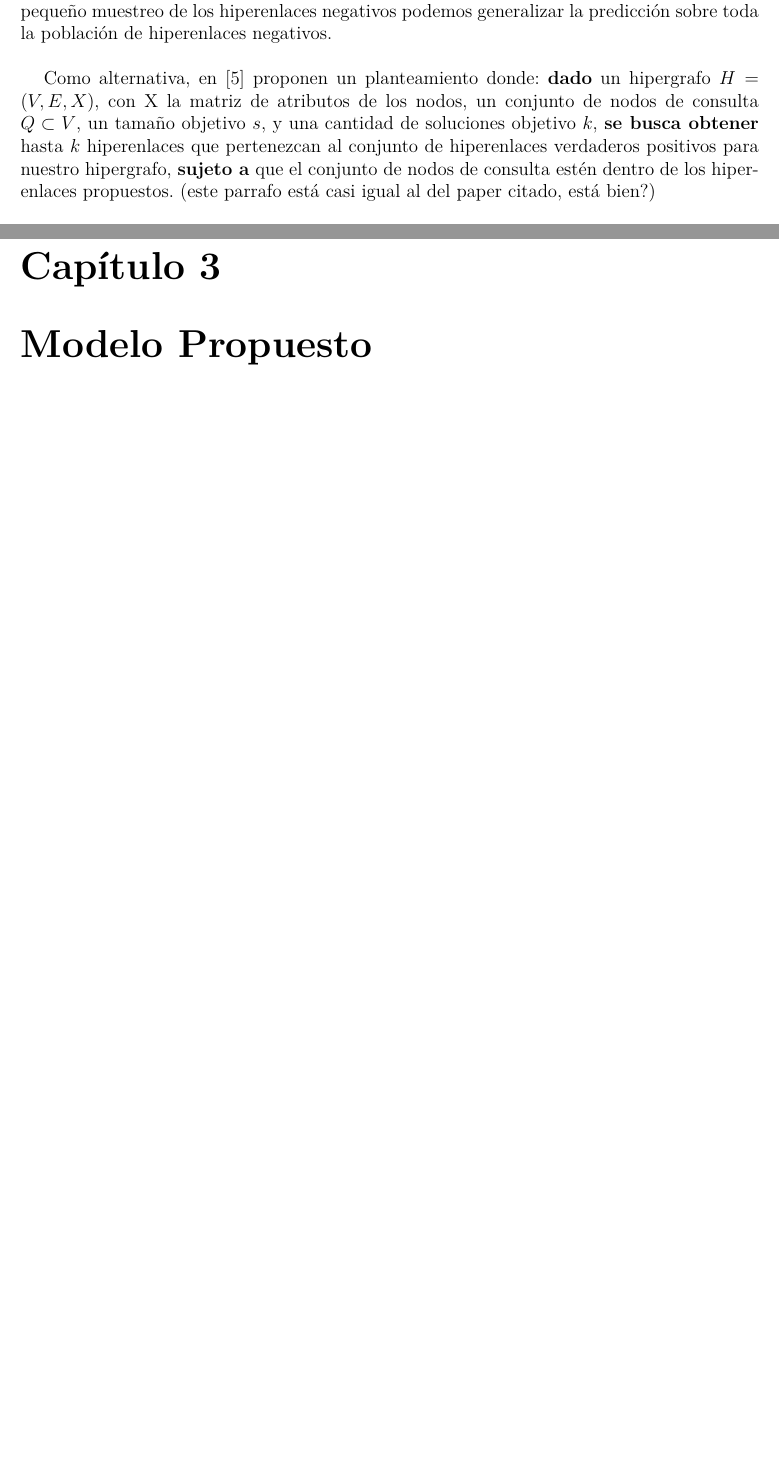
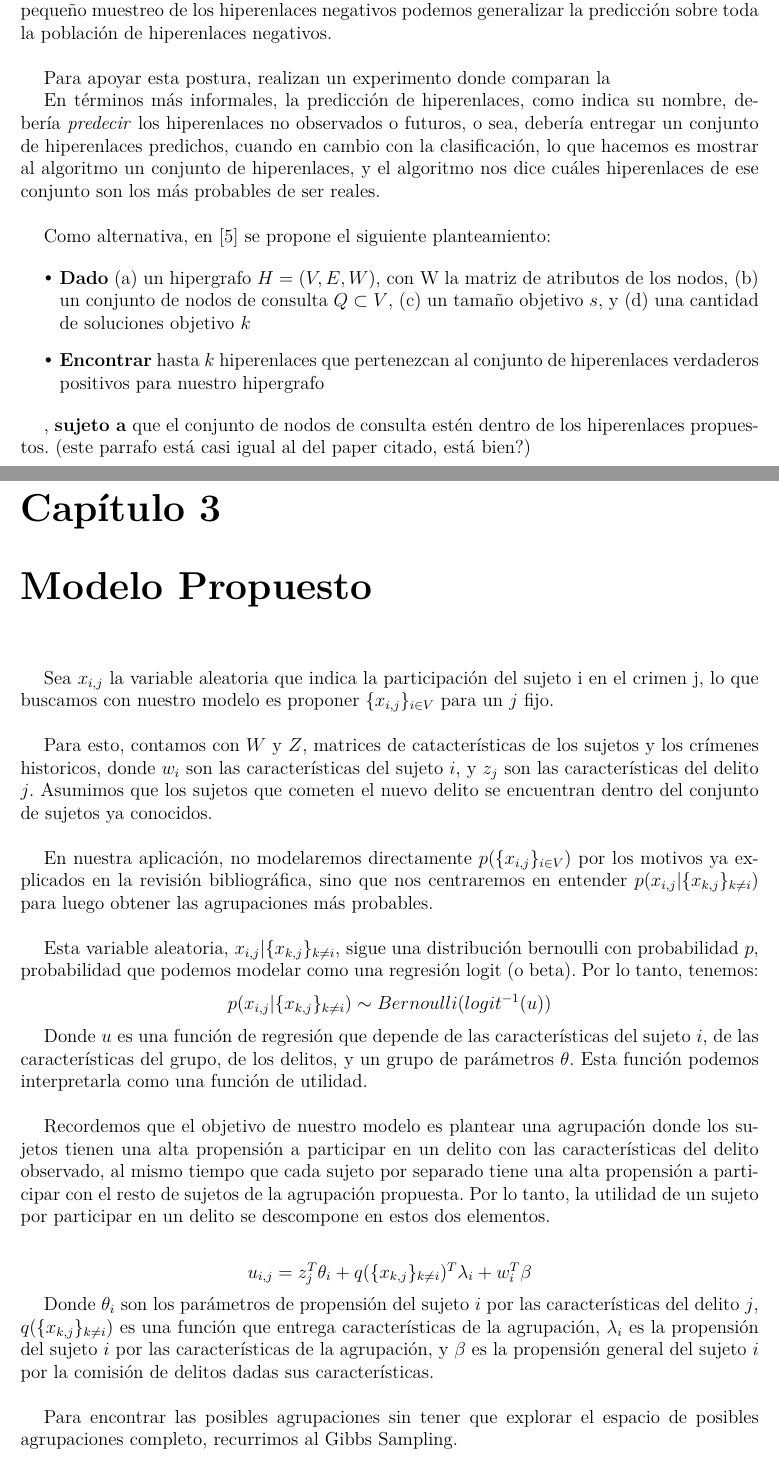
Before and after one commit to dmkla10/tesis, a LaTeX thesis (thesis document/main.tex, which reads thesis document/chapters/literature_review.tex, thesis document/chapters/proposed_model.tex): two parts of pages 10 and 11 of 13 before the commit and two parts of pages 10 and 11 of 14 after it, joined at a grey line, cut so that both start at the same text, the shorter picture padded with empty space. Compiled offline with pdfLaTeX; a missing font is replaced by an installed copy or a similar font; a LaTeX package or settings file that is missing is left out.

Commit message:
dev thesis document

```diff
--- a/thesis document/chapters/literature_review.tex
+++ b/thesis document/chapters/literature_review.tex
@@ -83,7 +83,18 @@ Es por esto que para la predicción de hiperenlaces bajo esta formulación, se u
 
 Este enfoque, aunque ampliamente utilizado en la literatura sobre predicción de hiperenlaces, es criticada por Yu et al en \cite{Yu_2024}, mencionando que esta formulación asume que con un pequeño muestreo de los hiperenlaces negativos podemos generalizar la predicción sobre toda la población de hiperenlaces negativos.\\
 
-Como alternativa, en \cite{Yu_2024} proponen un planteamiento donde: \textbf{dado} un hipergrafo $H = (V,E,X)$, con X la matriz de atributos de los nodos, un conjunto de nodos de consulta $Q \subset V$, un tamaño objetivo $s$, y una cantidad de soluciones objetivo $k$, \textbf{se busca obtener} hasta $k$ hiperenlaces que pertenezcan al conjunto de hiperenlaces verdaderos positivos para nuestro hipergrafo, \textbf{sujeto a} que el conjunto de nodos de consulta estén dentro de los hiperenlaces propuestos. (este parrafo está casi igual al del paper citado, está bien?)\\
+Para apoyar esta postura, realizan un experimento donde comparan la
+
+En términos más informales, la predicción de hiperenlaces, como indica su nombre, debería \textit{predecir} los hiperenlaces no observados o futuros, o sea, debería entregar un conjunto de hiperenlaces predichos, cuando en cambio con la clasificación, lo que hacemos es mostrar al algoritmo un conjunto de hiperenlaces, y el algoritmo nos dice cuáles hiperenlaces de ese conjunto son los más probables de ser reales.\\
+
+Como alternativa, en \cite{Yu_2024} se propone el siguiente planteamiento:
+
+\begin{itemize}
+    \item \textbf{Dado} (a) un hipergrafo $H = (V,E,W)$, con W la matriz de atributos de los nodos, (b) un conjunto de nodos de consulta $Q \subset V$, (c) un tamaño objetivo $s$, y (d) una cantidad de soluciones objetivo $k$
+    \item \textbf{Encontrar} hasta $k$ hiperenlaces que pertenezcan al conjunto de hiperenlaces verdaderos positivos para nuestro hipergrafo
+\end{itemize}
+
+, \textbf{sujeto a} que el conjunto de nodos de consulta estén dentro de los hiperenlaces propuestos. (este parrafo está casi igual al del paper citado, está bien?)\\
 
 Este planteamiento se acerca nuestro caso de estudio más que la formulación como clasificación.\\
 
--- a/thesis document/chapters/proposed_model.tex
+++ b/thesis document/chapters/proposed_model.tex
@@ -1,4 +1,28 @@
 \chapter{Modelo Propuesto}
+
+Sea  $x_{i,j}$ la variable aleatoria que indica la participación del sujeto i en el crimen j, lo que buscamos con nuestro modelo es proponer $\{x_{i,j}\}_{i \in V}$ para un $j$ fijo.\\
+
+Para esto, contamos con $W$ y $Z$, matrices de catacterísticas de los sujetos y los crímenes historicos, donde $w_i$ son las características del sujeto $i$, y $z_j$ son las características del delito $j$. Asumimos que los sujetos que cometen el nuevo delito se encuentran dentro del conjunto de sujetos ya conocidos.\\
+
+En nuestra aplicación, no modelaremos directamente $p(\{x_{i,j}\}_{i \in V})$ por los motivos ya explicados en la revisión bibliográfica, sino que nos centraremos en entender $p(x_{i,j}|\{x_{k,j}\}_{k \neq i})$ para luego obtener las agrupaciones más probables.\\
+
+Esta variable aleatoria, $x_{i,j}|\{x_{k,j}\}_{k \neq i}$, sigue una distribución bernoulli con probabilidad $p$, probabilidad que podemos modelar como una regresión logit (o beta). Por lo tanto, tenemos:
+
+\begin{center}
+    $p(x_{i,j}|\{x_{k,j}\}_{k \neq i}) \sim Bernoulli(logit^{-1}(u))$
+\end{center}
+
+Donde $u$ es una función de regresión que depende de las características del sujeto $i$, de las características del grupo, de los delitos, y un grupo de parámetros $\theta$. Esta función podemos interpretarla como una función de utilidad.\\
+
+Recordemos que el objetivo de nuestro modelo es plantear una agrupación donde los sujetos tienen una alta propensión a participar en un delito con las características del delito observado, al mismo tiempo que cada sujeto por separado tiene una alta propensión a participar con el resto de sujetos de la agrupación propuesta. Por lo tanto, la utilidad de un sujeto por participar en un delito se descompone en estos dos elementos.\\
+
+\begin{center}
+    $u_{i,j} = z_j^T \theta_i + q(\{x_{k,j}\}_{k \neq i})^T \lambda_i + w_i^T \beta$
+\end{center}
+
+Donde $\theta_i$ son los parámetros de propensión del sujeto $i$ por las características del delito $j$, $q(\{x_{k,j}\}_{k \neq i})$ es una función que entrega características de la agrupación, $\lambda_i$ es la propensión del sujeto $i$ por las características de la agrupación, y $\beta$ es la propensión general del sujeto $i$ por la comisión de delitos dadas sus características.\\
+
+Para encontrar las posibles agrupaciones sin tener que explorar el espacio de posibles agrupaciones completo, recurrimos al Gibbs Sampling.
 
 \section{Modelo Generativo Subyacente}
 
```
Also changed, not shown: thesis document/chapters/introduction.tex (+5 -2 lines), output.png (added), thesis document/main.pdf, thesis document/chapters/literature_review.tex (4 more changed lines), 4 other files.
